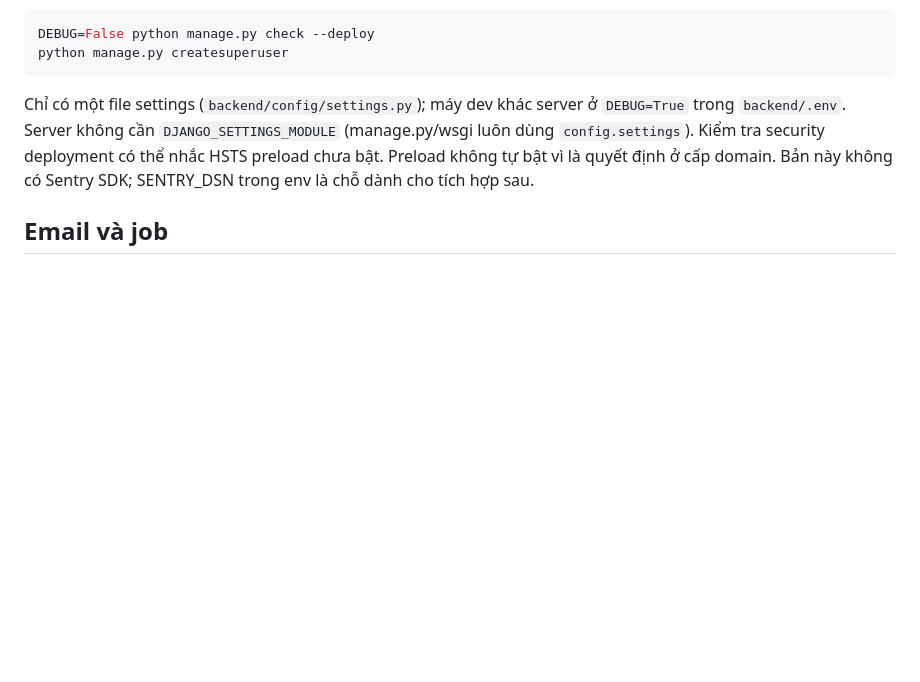
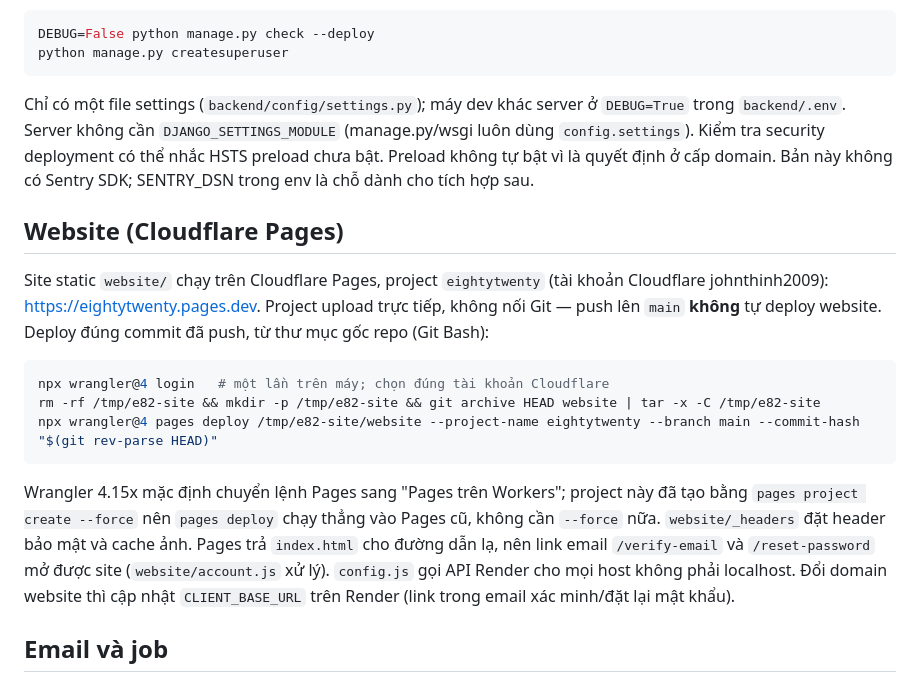
Before and after one commit to Lean328/EightyTwenty, a Markdown page: docs/OPERATIONS.md, the part around the change. Drawn GitHub-style; blank space fills up the shorter version.

````diff
--- a/docs/OPERATIONS.md
+++ b/docs/OPERATIONS.md
@@ -39,6 +39,18 @@ python manage.py createsuperuser
 
 Chỉ có một file settings (`backend/config/settings.py`); máy dev khác server ở `DEBUG=True` trong `backend/.env`. Server không cần `DJANGO_SETTINGS_MODULE` (manage.py/wsgi luôn dùng `config.settings`). Kiểm tra security deployment có thể nhắc HSTS preload chưa bật. Preload không tự bật vì là quyết định ở cấp domain. Bản này không có Sentry SDK; SENTRY_DSN trong env là chỗ dành cho tích hợp sau.
 
+## Website (Cloudflare Pages)
+
+Site static `website/` chạy trên Cloudflare Pages, project `eightytwenty` (tài khoản Cloudflare johnthinh2009): https://eightytwenty.pages.dev. Project upload trực tiếp, không nối Git — push lên `main` **không** tự deploy website. Deploy đúng commit đã push, từ thư mục gốc repo (Git Bash):
+
+```sh
+npx wrangler@4 login   # một lần trên máy; chọn đúng tài khoản Cloudflare
+rm -rf /tmp/e82-site && mkdir -p /tmp/e82-site && git archive HEAD website | tar -x -C /tmp/e82-site
+npx wrangler@4 pages deploy /tmp/e82-site/website --project-name eightytwenty --branch main --commit-hash "$(git rev-parse HEAD)"
+```
+
+Wrangler 4.15x mặc định chuyển lệnh Pages sang "Pages trên Workers"; project này đã tạo bằng `pages project create --force` nên `pages deploy` chạy thẳng vào Pages cũ, không cần `--force` nữa. `website/_headers` đặt header bảo mật và cache ảnh. Pages trả `index.html` cho đường dẫn lạ, nên link email `/verify-email` và `/reset-password` mở được site (`website/account.js` xử lý). `config.js` gọi API Render cho mọi host không phải localhost. Đổi domain website thì cập nhật `CLIENT_BASE_URL` trên Render (link trong email xác minh/đặt lại mật khẩu).
+
 ## Email và job
 
 Tích hợp gửi mail là Resend HTTP API. Cấu hình domain gửi/SPF/DKIM tại nhà cung cấp; EMAIL_FROM dùng domain đã verify. Dev không có key sẽ in mail ra console; test dùng locmem. Production không có key không giả báo email đã gửi: outbox chuyển failed và có thể retry sau khi cấu hình.
````
Also changed, not shown: CLAUDE.md (+5 -1 lines), docs/IMPLEMENTATION_STATUS.md (+1 -1 lines).
